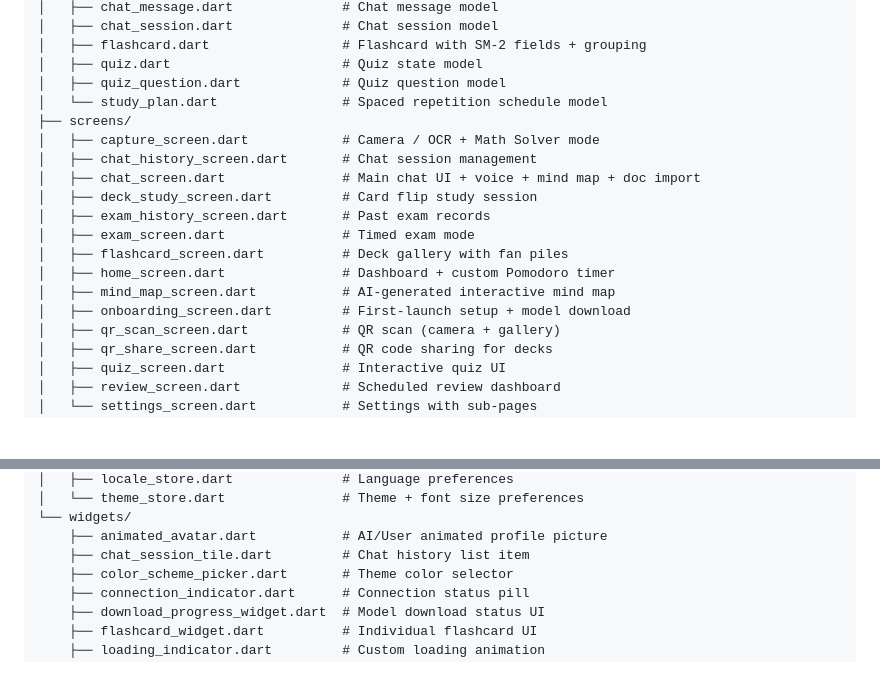
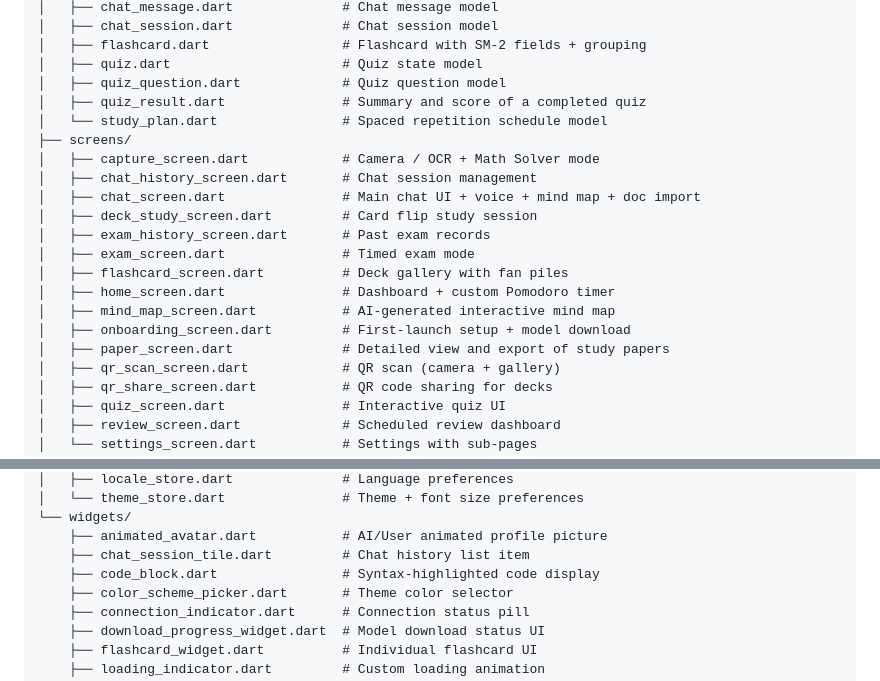
Before and after one commit to linyeping/GemMate, a Markdown page: README.md, 2 parts joined by grey strips. Rendered like a GitHub page; blank space fills up the shorter version.

Commit message:
docs: update project structure in README with missing files

```diff
--- a/README.md
+++ b/README.md
@@ -316,6 +316,7 @@ lib/
 │   ├── flashcard.dart                 # Flashcard with SM-2 fields + grouping
 │   ├── quiz.dart                      # Quiz state model
 │   ├── quiz_question.dart             # Quiz question model
+│   ├── quiz_result.dart               # Summary and score of a completed quiz
 │   └── study_plan.dart                # Spaced repetition schedule model
 ├── screens/
 │   ├── capture_screen.dart            # Camera / OCR + Math Solver mode
@@ -328,6 +329,7 @@ lib/
 │   ├── home_screen.dart               # Dashboard + custom Pomodoro timer
 │   ├── mind_map_screen.dart           # AI-generated interactive mind map
 │   ├── onboarding_screen.dart         # First-launch setup + model download
+│   ├── paper_screen.dart              # Detailed view and export of study papers
 │   ├── qr_scan_screen.dart            # QR scan (camera + gallery)
 │   ├── qr_share_screen.dart           # QR code sharing for decks
 │   ├── quiz_screen.dart               # Interactive quiz UI
@@ -354,6 +356,7 @@ lib/
 └── widgets/
     ├── animated_avatar.dart           # AI/User animated profile picture
     ├── chat_session_tile.dart         # Chat history list item
+    ├── code_block.dart                # Syntax-highlighted code display
     ├── color_scheme_picker.dart       # Theme color selector
     ├── connection_indicator.dart      # Connection status pill
     ├── download_progress_widget.dart  # Model download status UI
```
